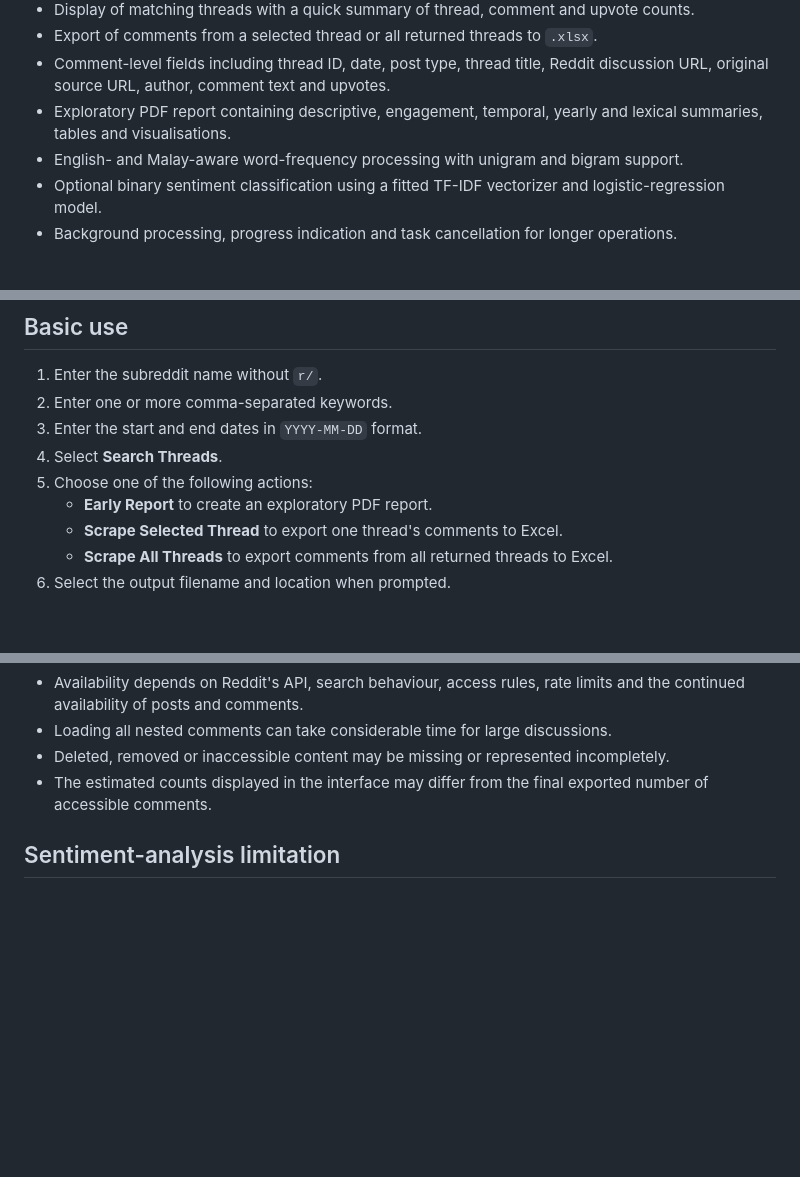
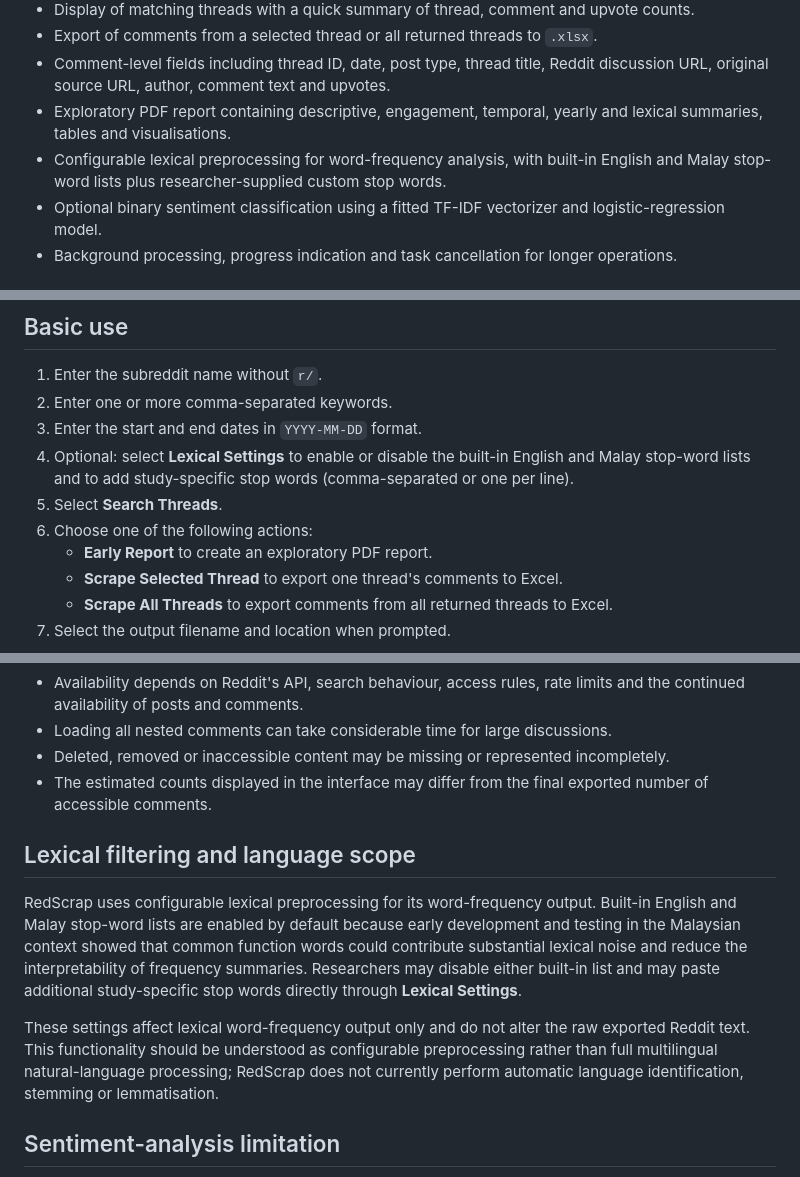
Before and after one commit to saprimad/RedScrap, a Markdown page: README.md, 3 parts joined by grey strips. Drawn GitHub-style; blank space fills up the shorter version.

Commit message:
Document configurable lexical settings and language scope

```diff
--- a/README.md
+++ b/README.md
@@ -21,7 +21,7 @@ RedScrap was developed as part of a PhD research project at the Faculty of Pharm
 - Export of comments from a selected thread or all returned threads to `.xlsx`.
 - Comment-level fields including thread ID, date, post type, thread title, Reddit discussion URL, original source URL, author, comment text and upvotes.
 - Exploratory PDF report containing descriptive, engagement, temporal, yearly and lexical summaries, tables and visualisations.
-- English- and Malay-aware word-frequency processing with unigram and bigram support.
+- Configurable lexical preprocessing for word-frequency analysis, with built-in English and Malay stop-word lists plus researcher-supplied custom stop words.
 - Optional binary sentiment classification using a fitted TF-IDF vectorizer and logistic-regression model.
 - Background processing, progress indication and task cancellation for longer operations.
 
@@ -128,8 +128,9 @@ Keep the `client_secret` and `reddit_config.json` private. Never share another p
 1. Enter the subreddit name without `r/`.
 2. Enter one or more comma-separated keywords.
 3. Enter the start and end dates in `YYYY-MM-DD` format.
-4. Select **Search Threads**.
-5. Choose one of the following actions:
+4. Optional: select **Lexical Settings** to enable or disable the built-in English and Malay stop-word lists and to add study-specific stop words (comma-separated or one per line).
+5. Select **Search Threads**.
+6. Choose one of the following actions:
    - **Early Report** to create an exploratory PDF report.
    - **Scrape Selected Thread** to export one thread's comments to Excel.
    - **Scrape All Threads** to export comments from all returned threads to Excel.
@@ -150,6 +151,12 @@ files are not changed by this update.
 - Loading all nested comments can take considerable time for large discussions.
 - Deleted, removed or inaccessible content may be missing or represented incompletely.
 - The estimated counts displayed in the interface may differ from the final exported number of accessible comments.
+
+## Lexical filtering and language scope
+
+RedScrap uses configurable lexical preprocessing for its word-frequency output. Built-in English and Malay stop-word lists are enabled by default because early development and testing in the Malaysian context showed that common function words could contribute substantial lexical noise and reduce the interpretability of frequency summaries. Researchers may disable either built-in list and may paste additional study-specific stop words directly through **Lexical Settings**.
+
+These settings affect lexical word-frequency output only and do not alter the raw exported Reddit text. This functionality should be understood as configurable preprocessing rather than full multilingual natural-language processing; RedScrap does not currently perform automatic language identification, stemming or lemmatisation.
 
 ## Sentiment-analysis limitation
 
```
